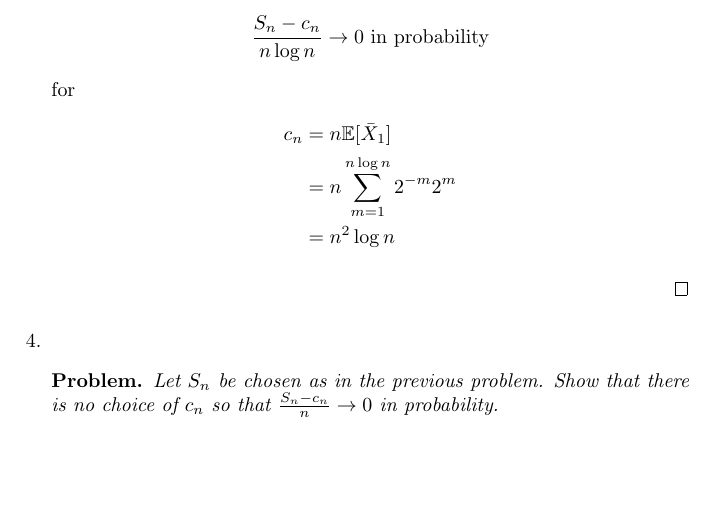
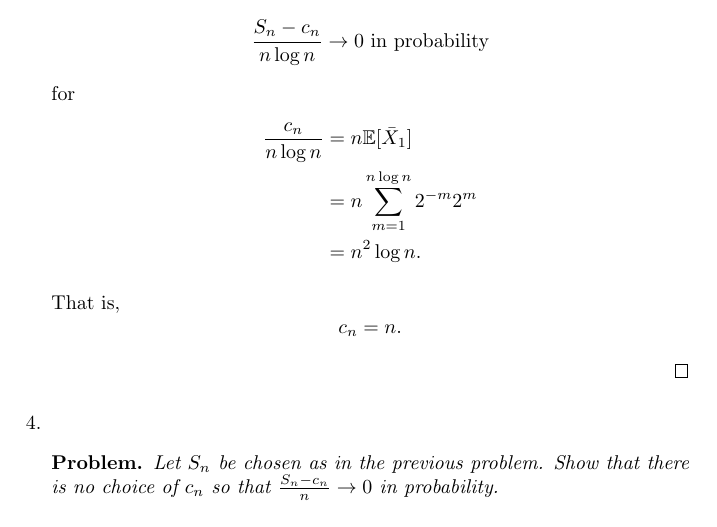
Before and after one commit to steiltre/8651hw, a LaTeX problem sheet (hw3/hw3.tex): part of page 4 of 4, cut so that both start at the same text, the shorter picture padded with empty space. Compiled offline with pdfLaTeX.

Commit message:
HW3: Fixed problem 3

```diff
--- a/hw3/hw3.tex
+++ b/hw3/hw3.tex
@@ -178,10 +178,13 @@
       \[ \frac{S_n - c_n}{n \log n} \to 0 \text{ in probability} \]
       for
       \begin{align*}
-        c_n &= n \E[\bar{X}_1] \\
+        \frac{c_n}{n \log n} &= n \E[\bar{X}_1] \\
         &= n \sum_{m=1}^{n \log n} 2^{-m} 2^{m} \\
-        &= n^2 \log n
+        &= n^2 \log n .
       \end{align*}
+
+      That is,
+      \[ c_n = n .\]
 
     \end{proof}
 
```
